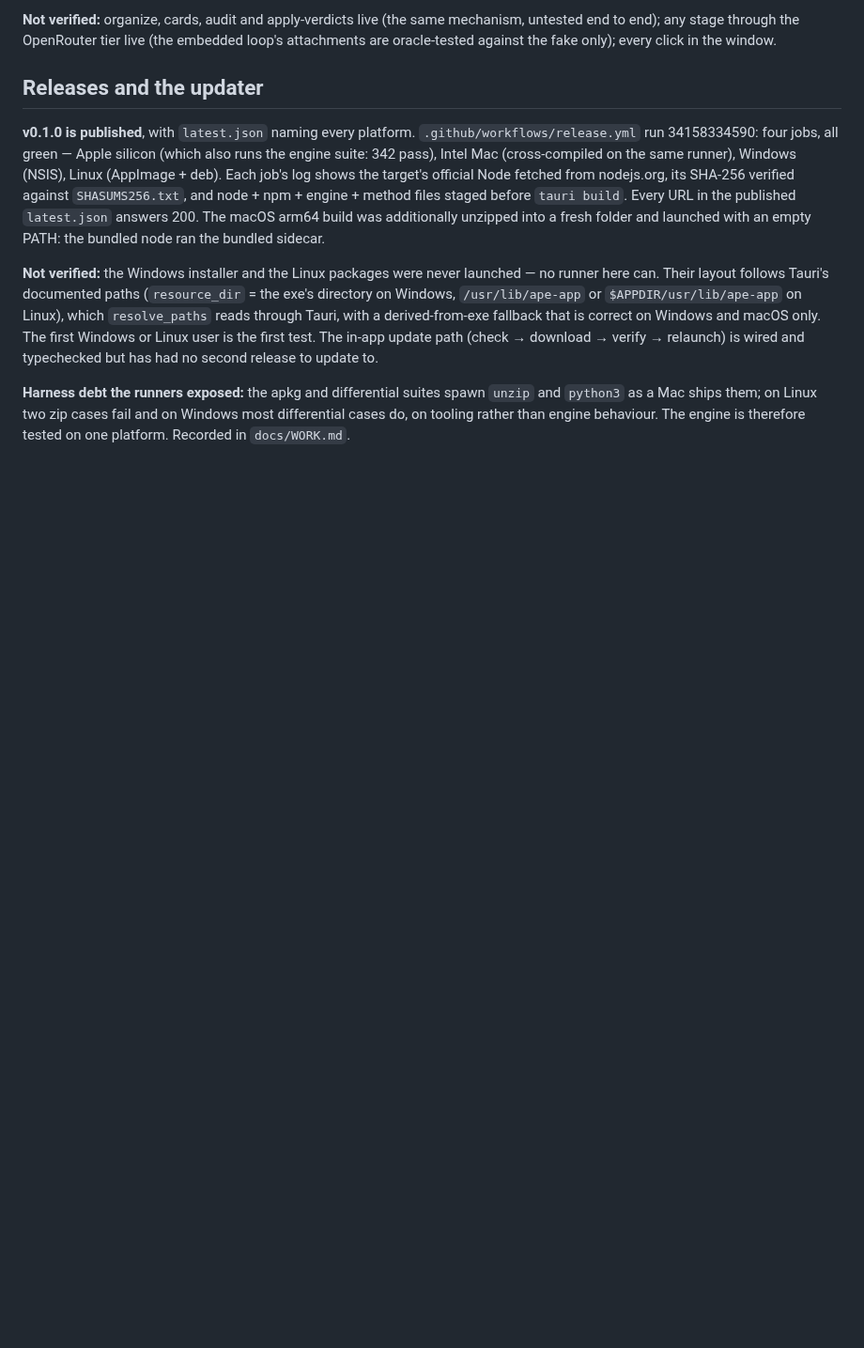
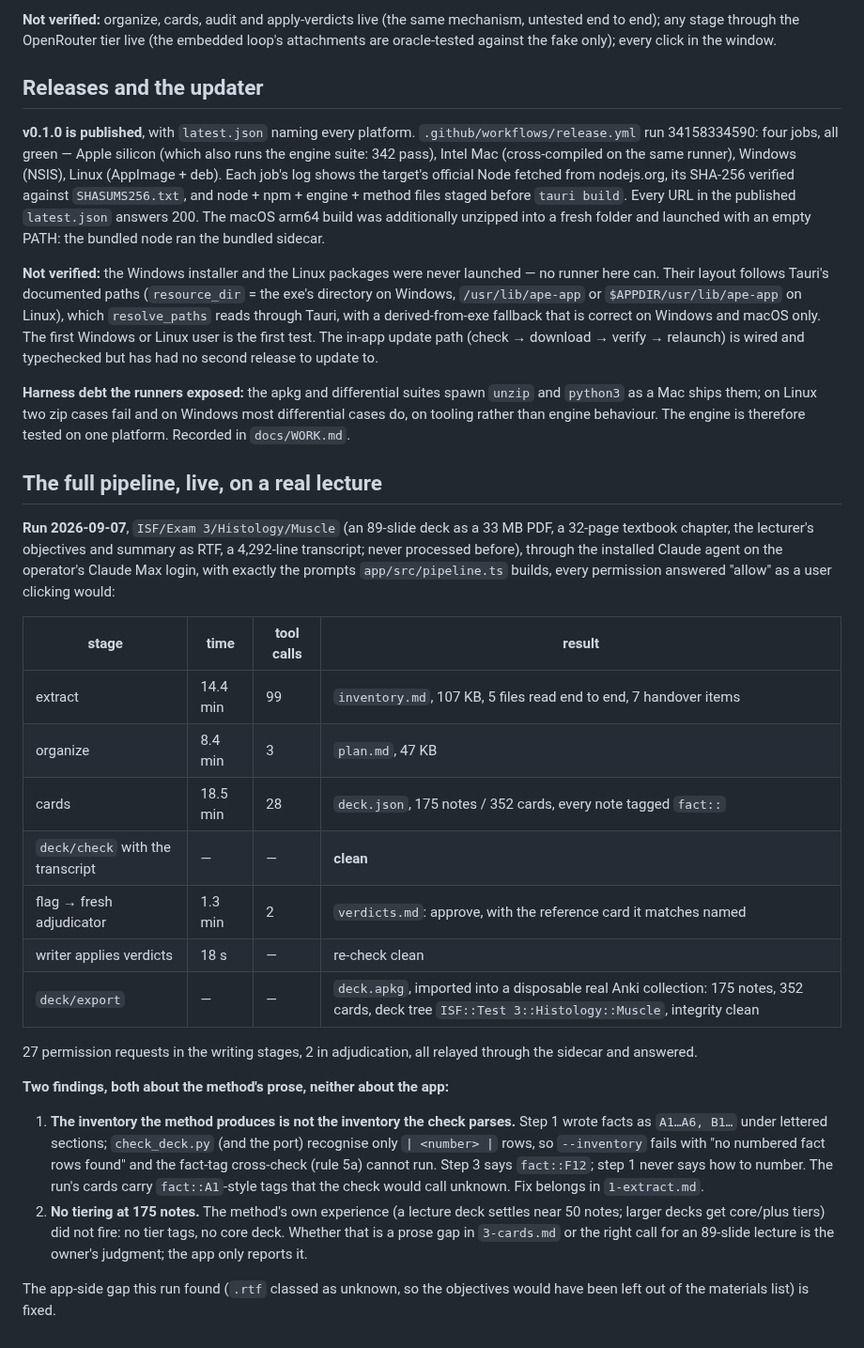
Before and after one commit to docplanet/ape-go-bananas, a Markdown page: docs/STATUS.md, the part around the change. Shown at 94% size. GitHub-like rendering; blank space fills up the shorter version.

Commit message:
A real lecture, end to end, and what it said about the prose
Co-Authored-By: Claude Fable 5.1 <noreply@anthropic.com>

```diff
--- a/docs/STATUS.md
+++ b/docs/STATUS.md
@@ -608,3 +608,43 @@ spawn `unzip` and `python3` as a Mac ships them; on Linux two zip cases
 fail and on Windows most differential cases do, on tooling rather than
 engine behaviour. The engine is therefore tested on one platform. Recorded
 in `docs/WORK.md`.
+
+## The full pipeline, live, on a real lecture
+
+**Run 2026-09-07**, `ISF/Exam 3/Histology/Muscle` (an 89-slide deck as a
+33 MB PDF, a 32-page textbook chapter, the lecturer's objectives and
+summary as RTF, a 4,292-line transcript; never processed before), through the
+installed Claude agent on the operator's Claude Max login, with exactly the
+prompts `app/src/pipeline.ts` builds, every permission answered "allow" as
+a user clicking would:
+
+| stage | time | tool calls | result |
+| --- | --- | --- | --- |
+| extract | 14.4 min | 99 | `inventory.md`, 107 KB, 5 files read end to end, 7 handover items |
+| organize | 8.4 min | 3 | `plan.md`, 47 KB |
+| cards | 18.5 min | 28 | `deck.json`, 175 notes / 352 cards, every note tagged `fact::` |
+| `deck/check` with the transcript | — | — | **clean** |
+| flag → fresh adjudicator | 1.3 min | 2 | `verdicts.md`: approve, with the reference card it matches named |
+| writer applies verdicts | 18 s | — | re-check clean |
+| `deck/export` | — | — | `deck.apkg`, imported into a disposable real Anki collection: 175 notes, 352 cards, deck tree `ISF::Test 3::Histology::Muscle`, integrity clean |
+
+27 permission requests in the writing stages, 2 in adjudication, all relayed
+through the sidecar and answered.
+
+**Two findings, both about the method's prose, neither about the app:**
+
+1. **The inventory the method produces is not the inventory the check
+   parses.** Step 1 wrote facts as `A1…A6, B1…` under lettered sections;
+   `check_deck.py` (and the port) recognise only `| <number> |` rows, so
+   `--inventory` fails with "no numbered fact rows found" and the fact-tag
+   cross-check (rule 5a) cannot run. Step 3 says `fact::F12`; step 1 never
+   says how to number. The run's cards carry `fact::A1`-style tags that the
+   check would call unknown. Fix belongs in `1-extract.md`.
+2. **No tiering at 175 notes.** The method's own experience (a lecture deck
+   settles near 50 notes; larger decks get core/plus tiers) did not fire:
+   no tier tags, no core deck. Whether that is a prose gap in `3-cards.md`
+   or the right call for an 89-slide lecture is the owner's judgment; the
+   app only reports it.
+
+The app-side gap this run found (`.rtf` classed as unknown, so the
+objectives would have been left out of the materials list) is fixed.
```
Also changed, not shown: docs/WORK.md (+3 -1 lines).
